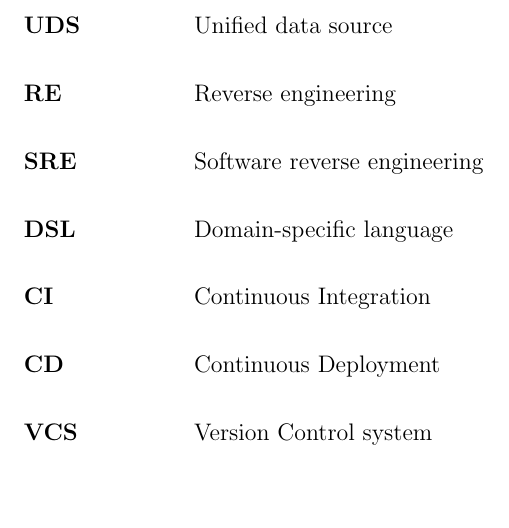
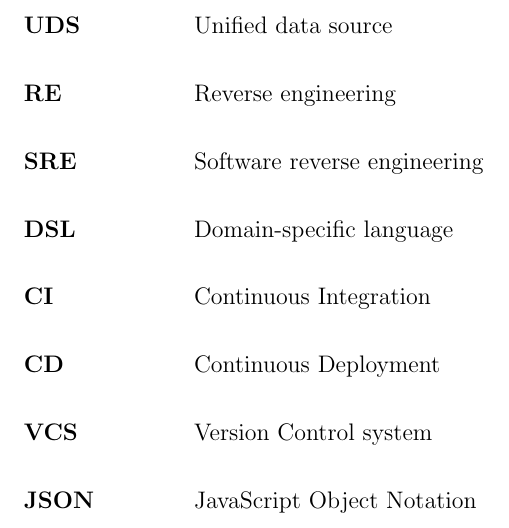
Before and after one commit to WaqarAwan376/MEng-Project, a LaTeX thesis (Report/Report_Main.tex, which reads Report/notation.tex): part of page 13 of 56, cut so that both start at the same text. Compiled offline with pdfLaTeX.

Commit message:
Report: Updated notations

```diff
--- a/Report/notation.tex
+++ b/Report/notation.tex
@@ -10,4 +10,5 @@
 	\item[CI] Continuous Integration
 	\item[CD] Continuous Deployment
 	\item[VCS] Version Control system
+	\item[JSON] JavaScript Object Notation
 \end{description}
```
